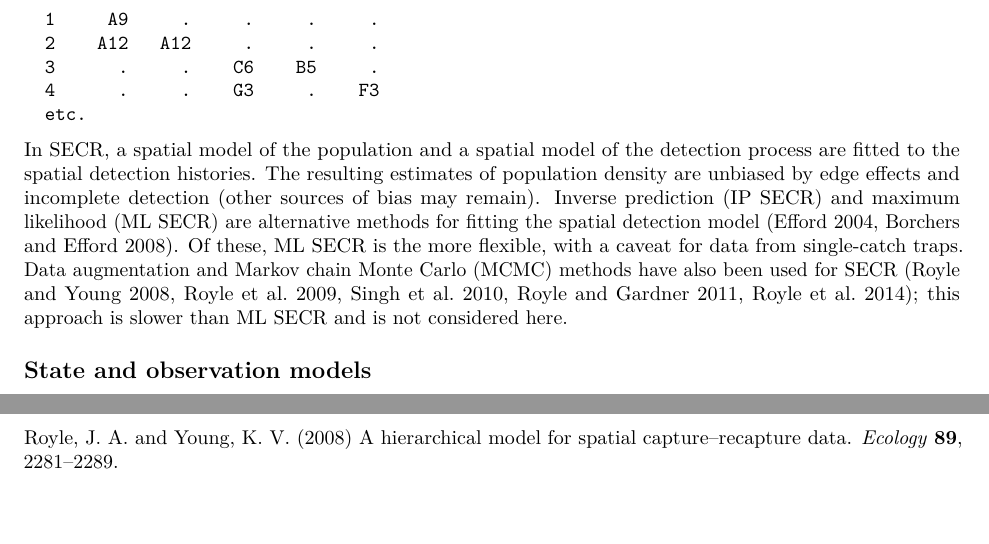
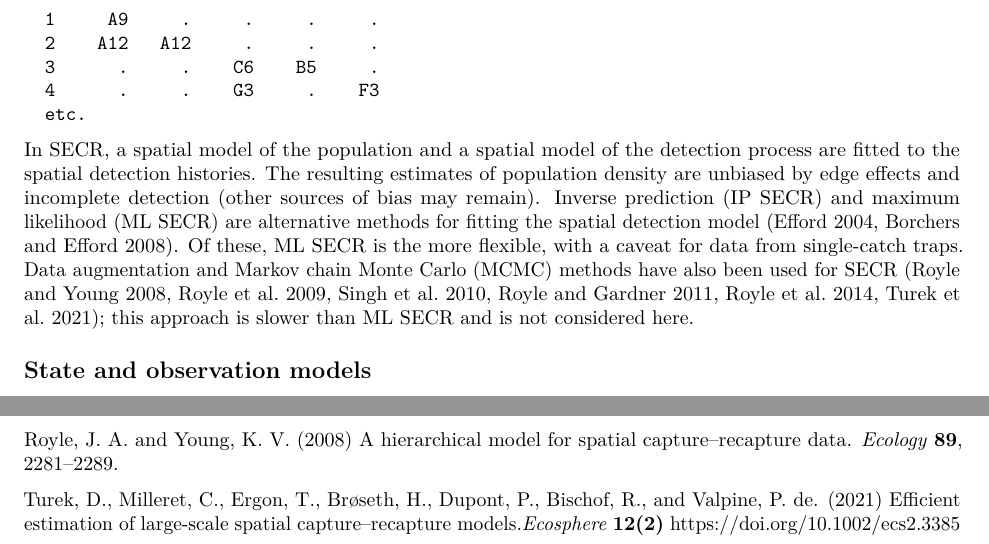
Before and after one commit to MurrayEfford/secr, an R Markdown document (vignettes/secr-overview.Rmd): two parts of pages 2 and 8 of 13, joined at a grey line, cut so that both start at the same text, the shorter picture padded with empty space. Rendered offline with R 4.5, knitr and Pandoc, then LaTeX, with nearby package versions; code that draws random numbers runs with fixed seeds of ours; some code elsewhere in the file could not run offline.

Commit message:
doc tweaks

````diff
--- a/vignettes/secr-overview.Rmd
+++ b/vignettes/secr-overview.Rmd
@@ -56,7 +56,7 @@ The primary data for SECR are (i) the locations of the detectors, and (ii) detec
   etc.
 ```
 
-In SECR, a spatial model of the population and a spatial model of the detection process are fitted to the spatial detection histories. The resulting estimates of population density are unbiased by edge effects and incomplete detection (other sources of bias may remain). Inverse prediction (IP SECR) and maximum likelihood (ML SECR) are alternative methods for fitting the spatial detection model (Efford 2004, Borchers and Efford 2008). Of these, ML SECR is the more flexible, with a caveat for data from single-catch traps. Data augmentation and Markov chain Monte Carlo (MCMC) methods have also been used for SECR (Royle and Young 2008, Royle et al. 2009, Singh et al. 2010, Royle and Gardner 2011, Royle et al. 2014); this approach is slower than ML SECR and is not considered here.
+In SECR, a spatial model of the population and a spatial model of the detection process are fitted to the spatial detection histories. The resulting estimates of population density are unbiased by edge effects and incomplete detection (other sources of bias may remain). Inverse prediction (IP SECR) and maximum likelihood (ML SECR) are alternative methods for fitting the spatial detection model (Efford 2004, Borchers and Efford 2008). Of these, ML SECR is the more flexible, with a caveat for data from single-catch traps. Data augmentation and Markov chain Monte Carlo (MCMC) methods have also been used for SECR (Royle and Young 2008, Royle et al. 2009, Singh et al. 2010, Royle and Gardner 2011, Royle et al. 2014, Turek et al. 2021); this approach is slower than ML SECR and is not considered here.
 
 ## State and observation models
 
@@ -373,29 +363,17 @@ Efford, M. G. and Mowat, G. (2014) Compensatory heterogeneity in spatially expli
 Efford, M. G. and Schofield, M. R. (2020) A spatial open-population capture--recapture model.
   *Biometrics* **76**, 392--402.
 
-<!-- Huggins, R. M. (1989) On the statistical analysis of capture experiments.  *Biometrika* **76**, 133--140. -->
-
-<!-- Laake, J. and Rexstad E. (2014) Appendix C. RMark - an alternative approach to building linear models in MARK. In: Cooch, E. and White, G. (eds) *Program MARK: A Gentle -->
-<!--     Introduction*. 13th edition. most recent edition available at -->
-<!--     www.phidot.org/software/mark/docs/book/. -->
-
-<!-- Lebreton, J.-D., Burnham, K. P., Clobert, J., and Anderson, D. R. (1992) Modeling survival and testing biological hypotheses using marked animals: a unified approach with case studies. *Ecological Monographs* **62**, 67--118. -->
-
 Otis, D. L., Burnham, K. P., White, G. C. and Anderson, D. R. (1978) Statistical inference from capture data on closed animal populations. *Wildlife Monographs* **62**.
-
-<!-- Royle, J. A., Chandler, R. B., Gazenski, K. D. and Graves, T. A. (2013) Spatial capture--recapture models for jointly estimating population density and landscape connectivity. *Ecology* **94** 287--294. -->
 
 Royle, J. A., Chandler, R. B., Sollmann, R. and Gardner, B. (2014) *Spatial capture--recapture.* Academic Press.
 
 Royle, J. A. and Gardner, B. (2011) Hierarchical spatial capture--recapture models for estimating density from trapping arrays. In: A.F. O'Connell, J.D. Nichols and K.U. Karanth (eds) *Camera Traps in Animal Ecology: Methods and Analyses*. Springer, Tokyo.  Pp. 163--190.
 
-Royle, J. A., Nichols, J. D., Karanth, K. U. and Gopalaswamy, A. M. (2009). A hierarchical model for estimating density in camera-trap studies. *Journal of Applied Ecology* **46**, 118--127.
+Royle, J. A., Nichols, J. D., Karanth, K. U. and Gopalaswamy, A. M. (2009) A hierarchical model for estimating density in camera-trap studies. *Journal of Applied Ecology* **46**, 118--127.
 
 Royle, J. A. and Young, K. V. (2008) A hierarchical model for spatial capture--recapture data. *Ecology* **89**, 2281--2289.
 
-<!-- Sollmann, R., Gardner, B., Parsons, A. W., Stocking, J. J., McClintock, B. T., Simons, T. R., Pollock, K. H. and O'Connell, A. F. (2013) A spatial mark--resight model augmented with telemetry data. *Ecology* **94**, 553--559. -->
-
-<!-- Stanley, T. R. and Burnham, K. P. (1999) A closure test for time-specific capture--recapture data. *Environmental and Ecological Statistics* **6**, 197--209. -->
+Turek, D., Milleret, C., Ergon, T., Brøseth, H., Dupont, P., Bischof, R., and Valpine, P. de. (2021) Efficient estimation of large‐scale spatial capture--recapture models.*Ecosphere* **12(2)** https://doi.org/10.1002/ecs2.3385
 
 \pagebreak
 
````
Also changed, not shown: vignettes/secr-overview.Rmd (10 more changed lines), 1 other file.
